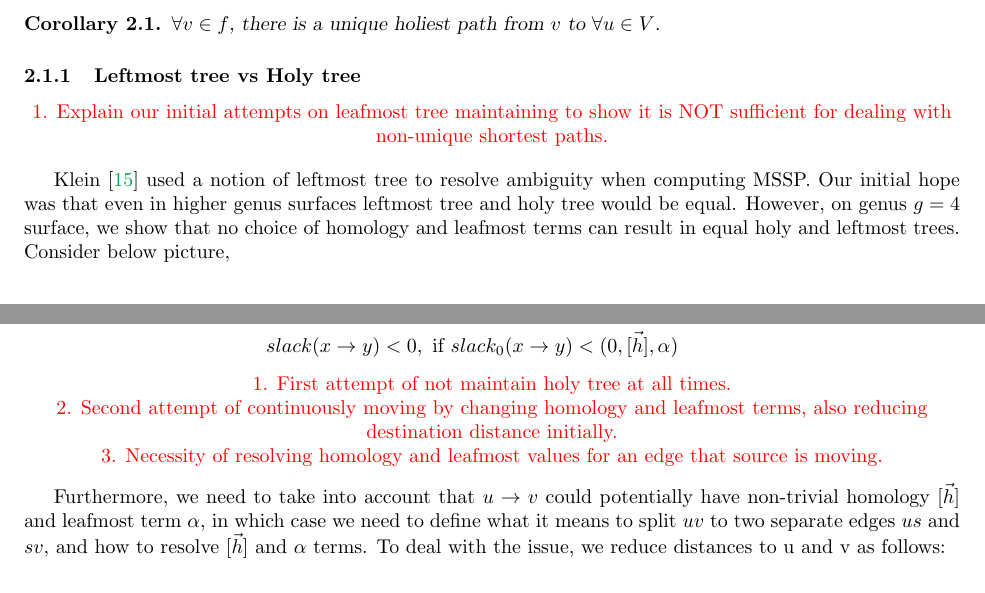
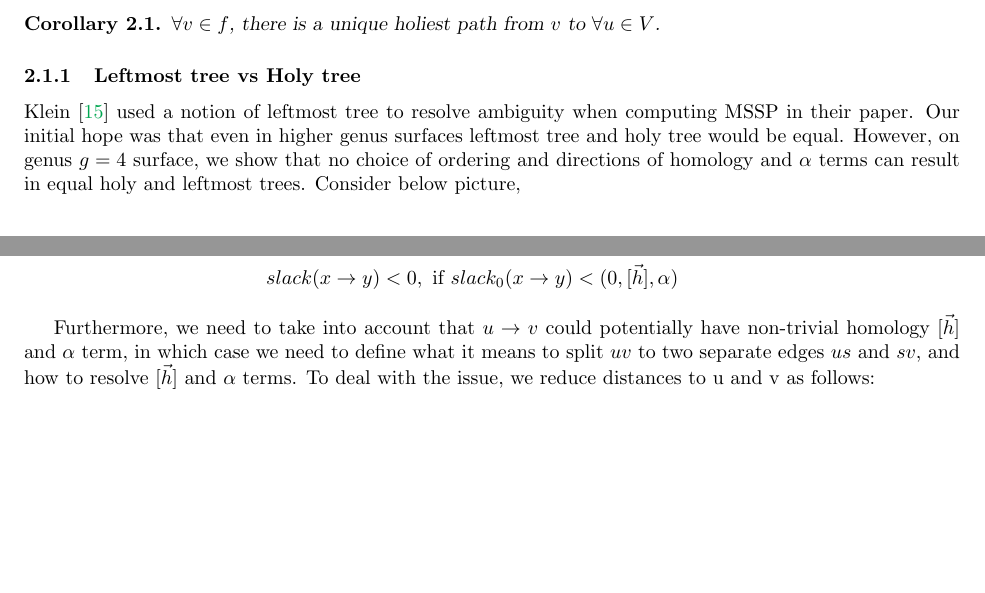
Before and after one commit to lkhamsurenl-zz/research, a LaTeX document (MSSP/HolyTree/HolyTree.tex): two parts of pages 3 and 6 of 11, joined at a grey line, cut so that both start at the same text, the shorter picture padded with empty space. The pictures show the PDF file MSSP/HolyTree/HolyTree.pdf that the author committed with the source.

Commit message:
cleanup todo lists in paper

```diff
--- a/MSSP/HolyTree/HolyTree.tex
+++ b/MSSP/HolyTree/HolyTree.tex
@@ -81,7 +81,7 @@ This leafmost term definition was first introduced by Cunningham \cite{cunningha
 
 Let $\tilde w(e) = ( 1, \vec{[e]}, \alpha(e) )$ be new
 weight vector for each edge in $G$. We refer to each component this weight vector
-as length, homology, and leafmost terms respectively. \\
+as length, homology, and $\alpha$ terms respectively. \\
 
 \begin{oneshot}{Definition}
 An edge $e_1$ is holier than $e_2$,
@@ -127,7 +127,7 @@ $[\gamma] = 0$ implies that $\gamma$ is null-homologous, therefore a separating
   \caption{Separating cycle $\gamma$.}
 \end{figure}
 
-According to the definition of leafmost term, $\abs{\alpha(\gamma)}$ is exactly equal to number of faces in $\Sigma_1$. However, there is at least one face in $\Sigma_1$, so $\abs{\alpha(\gamma)} > 0$, which contradicts to $\abs{\alpha(\gamma)} = 0$ in $(2)$.
+According to the definition of $\alpha$ term, $\abs{\alpha(\gamma)}$ is exactly equal to number of faces in $\Sigma_1$. However, there is at least one face in $\Sigma_1$, so $\abs{\alpha(\gamma)} > 0$, which contradicts to $\abs{\alpha(\gamma)} = 0$ in $(2)$.
 \end{proof}
 
 \begin{oneshot}{Corollary 2.1}
@@ -135,17 +135,12 @@ $\forall v \in f$, there is a unique holiest path from $v$ to $\forall u \in V$.
 \end{oneshot}
 
 \subsubsection{Leftmost tree vs Holy tree}
-\begin{center}
-{\color{red}
-1. Explain our initial attempts on leafmost tree maintaining to show it is NOT
-sufficient for dealing with non-unique shortest paths.}
-\end{center}
 
 Klein \cite{klein2005multiple} used a notion of leftmost tree to resolve ambiguity when
-computing MSSP.
+computing MSSP in their paper.
 Our initial hope was that even in higher genus surfaces leftmost tree and holy
 tree would be equal. However, on genus $g = 4$ surface, we show that no
-choice of homology and leafmost terms can result in equal holy and
+choice of ordering and directions of homology and $\alpha$ terms can result in equal holy and
 leftmost trees. Consider below picture, \\
 \begin{itemize}
 \item Leftmost tree is rooted at $A$ and denoted by solid black darts.
@@ -294,13 +291,15 @@ then:
 1. First attempt of not maintain holy tree at all times.
 \\
 2. Second attempt of continuously moving by changing homology and
-leafmost terms, also reducing destination distance initially.
+$\alpha$ terms, also reducing destination distance initially.
 \\
-3. Necessity of resolving homology and leafmost values for an edge
+3. Necessity of resolving homology and $\alpha$ values for an edge
 that source is moving.}
 \end{center}
+\fi
+%%%%%%%%%%%%%%%%%%%%%%%%%%%%%%%%%%%%%%%%
 
-Furthermore, we need to take into account that $u \rightarrow v$ could potentially have non-trivial homology $\vec{[h]}$ and leafmost term $\alpha$, in which case we need to define what it means to split $uv$ to two separate edges $us$ and $sv$, and how to resolve $\vec{[h]}$ and $\alpha$ terms. To deal with the issue, we reduce distances to u and v as follows:
+Furthermore, we need to take into account that $u \rightarrow v$ could potentially have non-trivial homology $\vec{[h]}$ and $\alpha$ term, in which case we need to define what it means to split $uv$ to two separate edges $us$ and $sv$, and how to resolve $\vec{[h]}$ and $\alpha$ terms. To deal with the issue, we reduce distances to u and v as follows:
 
 \begin{align}
 & w_{\epsilon}(s \rightarrow u) = ( 0, -\vec{[h]}, -\alpha ) \\
@@ -310,7 +309,7 @@ Furthermore, we need to take into account that $u \rightarrow v$ could potential
 This process can explained in following way:
 \begin{enumerate}
 \item When we split $uv$ to 2 edges $(us, sv)$, we assume $\vec{[h]}, \alpha$ terms reside in $sv$ side of $uv$ at the start.
-\item By reducing weight of $w(s \rightarrow v) $ by $( 0, -\vec{[h]}, -\alpha )$, we are removing homology and leafmost terms from $sv$ edge.
+\item By reducing weight of $w(s \rightarrow v) $ by $( 0, -\vec{[h]}, -\alpha )$, we are removing homology and $\alpha$ terms from $sv$ edge.
 \item Then we add those values to $su$, which is equivalent to adding  $( 0, -\vec{[h]}, -\alpha )$ to dart $w(s \rightarrow u) $.
 \end{enumerate}
 
```
Also changed, not shown: MSSP/HolyTree/HolyTree.pdf, MSSP/HolyTree/HolyTree.tex (24 more changed lines).
